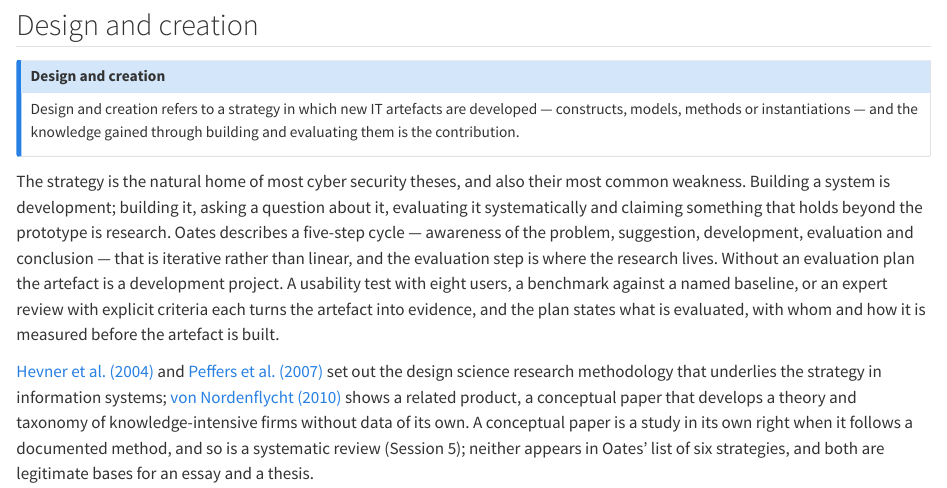
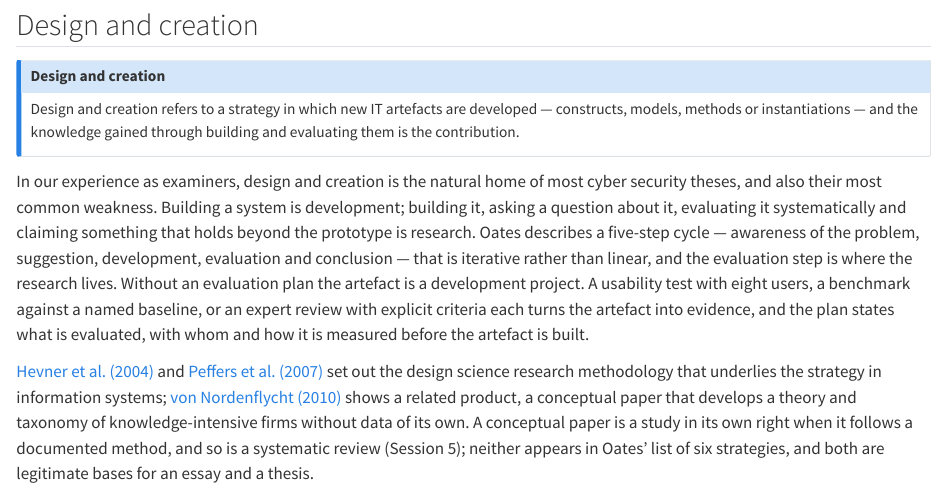
Before and after one commit to tamling/ikt448, a Quarto document (chapters/06-strategies-survey-design-experiment.qmd): the page in a window 1100 px wide, from 1040 px down. Rendered offline with R 4.5, knitr and Pandoc in place of Quarto, with nearby package versions.

Commit message:
ch06: design and creation as the natural home of theses marked as examiners' experience
The paragraph is the first under the heading Design and creation, so the subject is design and creation, not the survey as the brief's wording had it.

Annotation: MqyEctQ_EfGKeIcOM5dvvw
Type: unsourced
Origin: author
Co-Authored-By: Claude Opus 5.5 <noreply@anthropic.com>
Claude-Session: https://claude.ai/code/session_01U67nRNtRkB25EHYj2scWyj

```diff
--- a/chapters/06-strategies-survey-design-experiment.qmd
+++ b/chapters/06-strategies-survey-design-experiment.qmd
@@ -32,7 +32,7 @@ The four survey studies read this semester show the range of the strategy. [Bilo
 Design and creation refers to a strategy in which new IT artefacts are developed --- constructs, models, methods or instantiations --- and the knowledge gained through building and evaluating them is the contribution.
 :::
 
-The strategy is the natural home of most cyber security theses, and also their most common weakness. Building a system is development; building it, asking a question about it, evaluating it systematically and claiming something that holds beyond the prototype is research. Oates describes a five-step cycle --- awareness of the problem, suggestion, development, evaluation and conclusion --- that is iterative rather than linear, and the evaluation step is where the research lives. Without an evaluation plan the artefact is a development project. A usability test with eight users, a benchmark against a named baseline, or an expert review with explicit criteria each turns the artefact into evidence, and the plan states what is evaluated, with whom and how it is measured before the artefact is built.
+In our experience as examiners, design and creation is the natural home of most cyber security theses, and also their most common weakness. Building a system is development; building it, asking a question about it, evaluating it systematically and claiming something that holds beyond the prototype is research. Oates describes a five-step cycle --- awareness of the problem, suggestion, development, evaluation and conclusion --- that is iterative rather than linear, and the evaluation step is where the research lives. Without an evaluation plan the artefact is a development project. A usability test with eight users, a benchmark against a named baseline, or an expert review with explicit criteria each turns the artefact into evidence, and the plan states what is evaluated, with whom and how it is measured before the artefact is built.
 
 [Hevner et al. (2004)](03-purpose-and-products.qmd#src-03-hevner-2004) and [Peffers et al. (2007)](03-purpose-and-products.qmd#src-03-peffers-2007) set out the design science research methodology that underlies the strategy in information systems; [von Nordenflycht (2010)](#src-06-vonnordenflycht-2010) shows a related product, a conceptual paper that develops a theory and taxonomy of knowledge-intensive firms without data of its own. A conceptual paper is a study in its own right when it follows a documented method, and so is a systematic review (Session 5); neither appears in Oates' list of six strategies, and both are legitimate bases for an essay and a thesis.
 
```
Also changed, not shown: legacy/IKT448_Script.tex.
